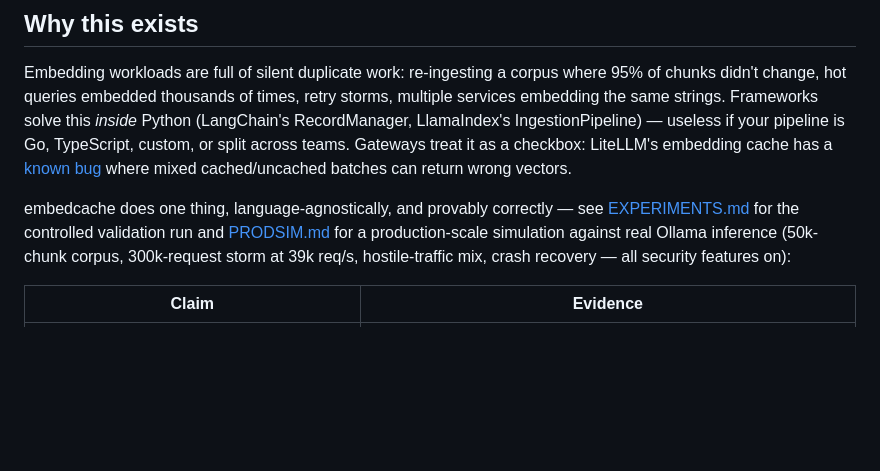
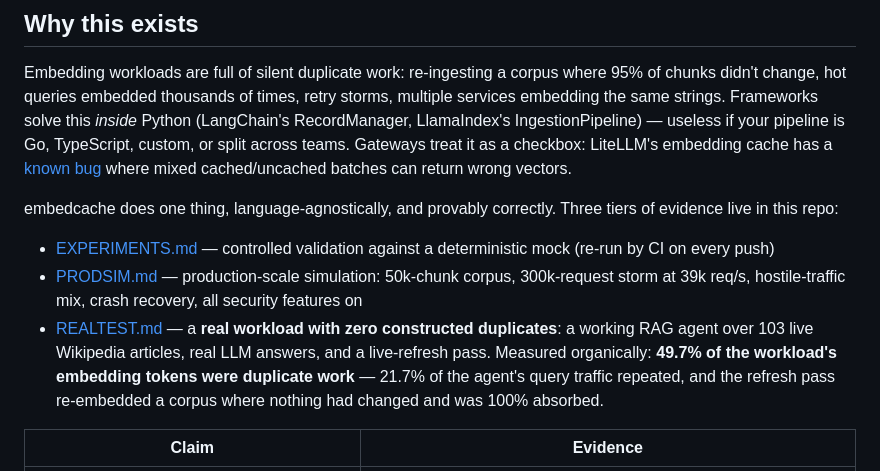
Before and after one commit to Ajay6601/embedcache, a Markdown page: README.md, the part around the change. Drawn GitHub-style; blank space fills up the shorter version.

Commit message:
record real workload results, half the embedding traffic was duplicates

```diff
--- a/README.md
+++ b/README.md
@@ -17,7 +17,11 @@ Zero dependencies — pure Go stdlib. One static binary. No Python runtime, no R
 
 Embedding workloads are full of silent duplicate work: re-ingesting a corpus where 95% of chunks didn't change, hot queries embedded thousands of times, retry storms, multiple services embedding the same strings. Frameworks solve this *inside* Python (LangChain's RecordManager, LlamaIndex's IngestionPipeline) — useless if your pipeline is Go, TypeScript, custom, or split across teams. Gateways treat it as a checkbox: LiteLLM's embedding cache has a [known bug](https://github.com/BerriAI/litellm/issues/22659) where mixed cached/uncached batches can return wrong vectors.
 
-embedcache does one thing, language-agnostically, and provably correctly — see [EXPERIMENTS.md](EXPERIMENTS.md) for the controlled validation run and [PRODSIM.md](PRODSIM.md) for a production-scale simulation against real Ollama inference (50k-chunk corpus, 300k-request storm at 39k req/s, hostile-traffic mix, crash recovery — all security features on):
+embedcache does one thing, language-agnostically, and provably correctly. Three tiers of evidence live in this repo:
+
+- [EXPERIMENTS.md](EXPERIMENTS.md) — controlled validation against a deterministic mock (re-run by CI on every push)
+- [PRODSIM.md](PRODSIM.md) — production-scale simulation: 50k-chunk corpus, 300k-request storm at 39k req/s, hostile-traffic mix, crash recovery, all security features on
+- [REALTEST.md](REALTEST.md) — a **real workload with zero constructed duplicates**: a working RAG agent over 103 live Wikipedia articles, real LLM answers, and a live-refresh pass. Measured organically: **49.7% of the workload's embedding tokens were duplicate work** — 21.7% of the agent's query traffic repeated, and the refresh pass re-embedded a corpus where nothing had changed and was 100% absorbed.
 
 | Claim | Evidence |
 |---|---|
```
Also changed, not shown: REALTEST.md (added, +100 -0 lines).
